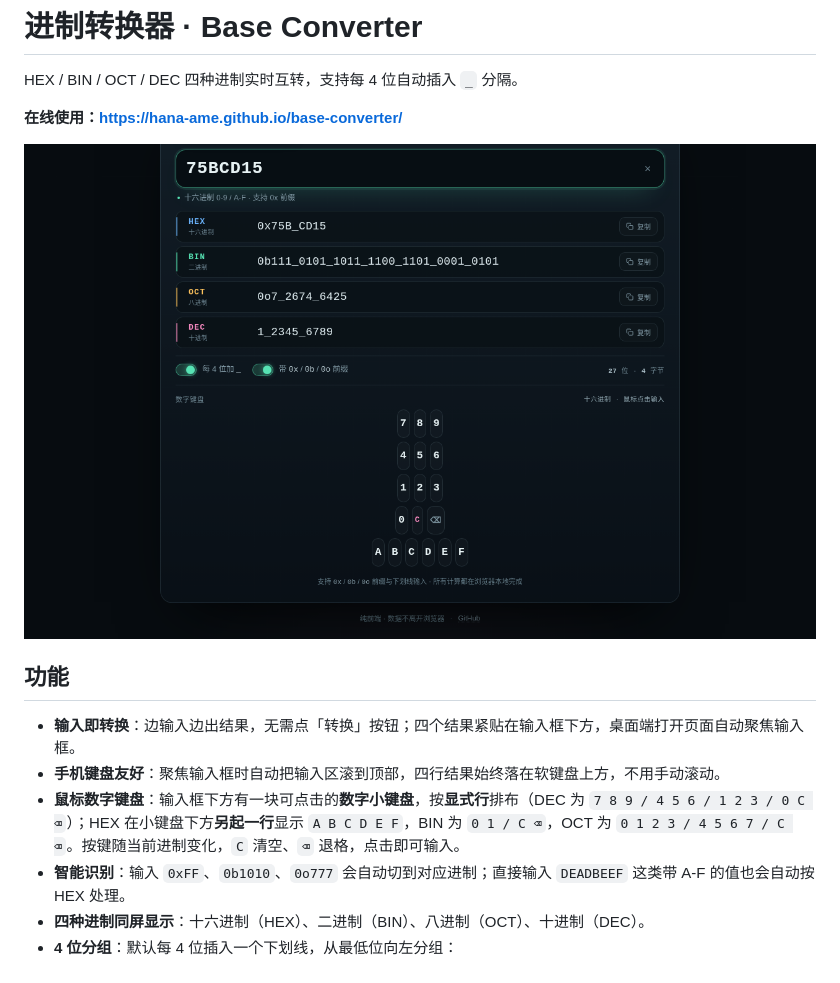
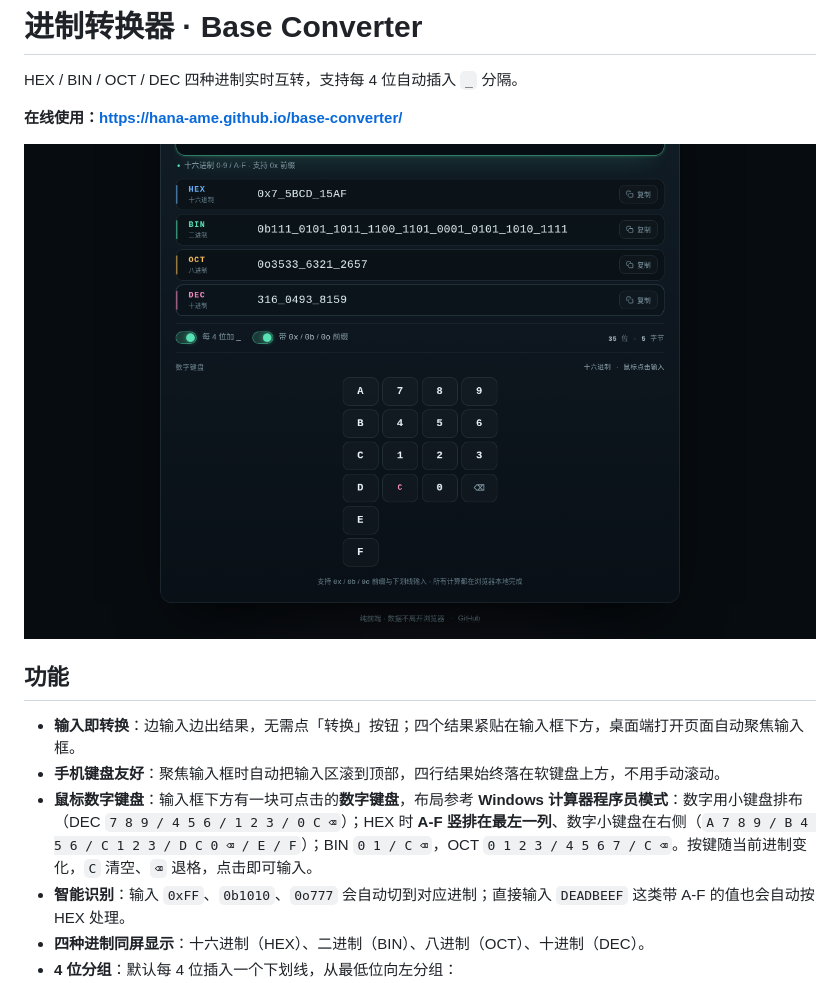
Before and after one commit to Hana-ame/base-converter, a Markdown page: README.md, the part around the change. GitHub-like rendering; pictures changed too: preview.png.

```diff
--- a/README.md
+++ b/README.md
@@ -10,7 +10,7 @@ HEX / BIN / OCT / DEC 四种进制实时互转，支持每 4 位自动插入 `_`
 
 - **输入即转换**：边输入边出结果，无需点「转换」按钮；四个结果紧贴在输入框下方，桌面端打开页面自动聚焦输入框。
 - **手机键盘友好**：聚焦输入框时自动把输入区滚到顶部，四行结果始终落在软键盘上方，不用手动滚动。
-- **鼠标数字键盘**：输入框下方有一块可点击的**数字小键盘**，按**显式行**排布（DEC 为 `7 8 9 / 4 5 6 / 1 2 3 / 0 C ⌫`）；HEX 在小键盘下方**另起一行**显示 `A B C D E F`，BIN 为 `0 1 / C ⌫`，OCT 为 `0 1 2 3 / 4 5 6 7 / C ⌫`。按键随当前进制变化，`C` 清空、`⌫` 退格，点击即可输入。
+- **鼠标数字键盘**：输入框下方有一块可点击的**数字键盘**，布局参考 **Windows 计算器程序员模式**：数字用小键盘排布（DEC `7 8 9 / 4 5 6 / 1 2 3 / 0 C ⌫`）；HEX 时 **A-F 竖排在最左一列**、数字小键盘在右侧（`A 7 8 9 / B 4 5 6 / C 1 2 3 / D C 0 ⌫ / E / F`）；BIN `0 1 / C ⌫`，OCT `0 1 2 3 / 4 5 6 7 / C ⌫`。按键随当前进制变化，`C` 清空、`⌫` 退格，点击即可输入。
 - **智能识别**：输入 `0xFF`、`0b1010`、`0o777` 会自动切到对应进制；直接输入 `DEADBEEF` 这类带 A-F 的值也会自动按 HEX 处理。
 - **四种进制同屏显示**：十六进制（HEX）、二进制（BIN）、八进制（OCT）、十进制（DEC）。
 - **4 位分组**：默认每 4 位插入一个下划线，从最低位向左分组：
```
Also changed, not shown: 3 other files.
